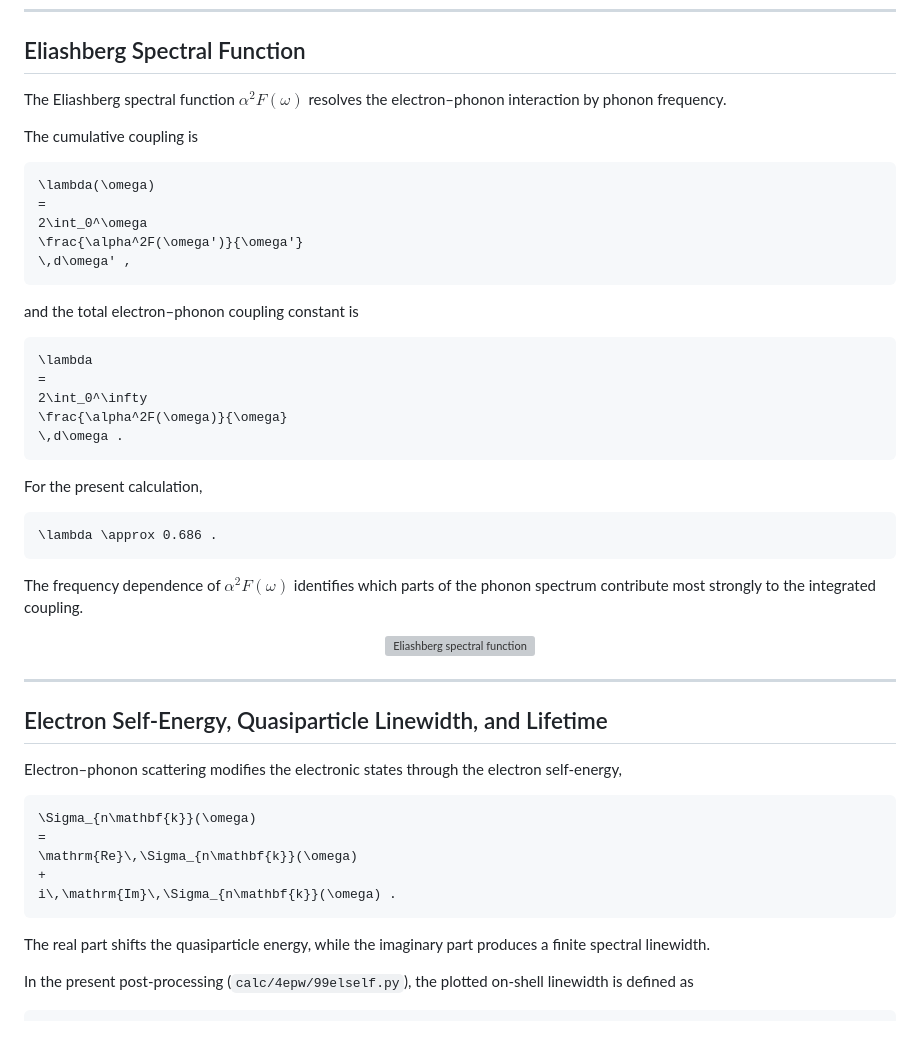
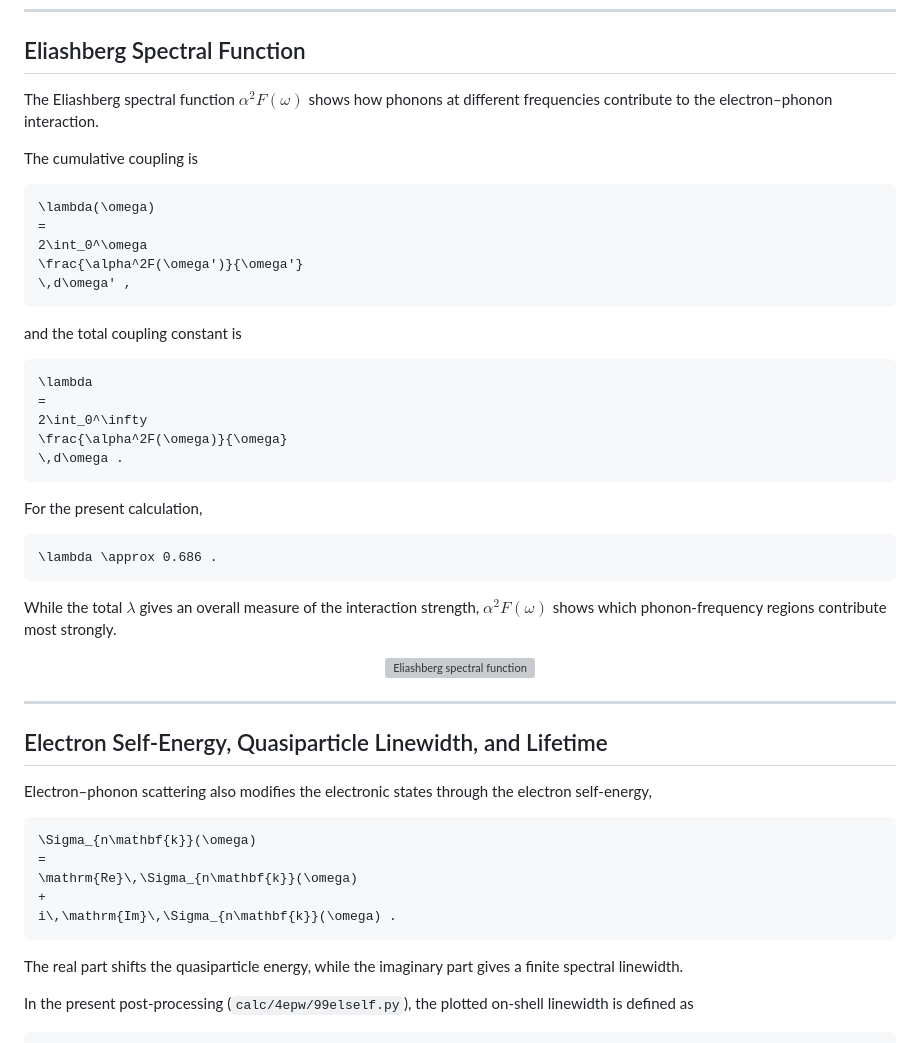
Before and after one commit to suecreamm/materials, a Markdown page: 04Pb/calc/README.md, the part around one of its changes. Rendered like a GitHub page; grey boxes are pictures that could not be loaded.

````diff
--- a/04Pb/calc/README.md
+++ b/04Pb/calc/README.md
@@ -82,7 +82,7 @@ The selected high-symmetry path is
 
 ## Eliashberg Spectral Function
 
-The Eliashberg spectral function $\alpha^2F(\omega)$ resolves the electron–phonon interaction by phonon frequency.
+The Eliashberg spectral function $\alpha^2F(\omega)$ shows how phonons at different frequencies contribute to the electron–phonon interaction.
 
 The cumulative coupling is
 
@@ -94,7 +94,7 @@ The cumulative coupling is
 \,d\omega' ,
 ```
 
-and the total electron–phonon coupling constant is
+and the total coupling constant is
 
 ```math
 \lambda
@@ -110,7 +110,7 @@ For the present calculation,
 \lambda \approx 0.686 .
 ```
 
-The frequency dependence of $\alpha^2F(\omega)$ identifies which parts of the phonon spectrum contribute most strongly to the integrated coupling.
+While the total $\lambda$ gives an overall measure of the interaction strength, $\alpha^2F(\omega)$ shows which phonon-frequency regions contribute most strongly.
 
 <p align="center">
   <a href="4epw/a2f.png">
@@ -122,7 +122,7 @@ The frequency dependence of $\alpha^2F(\omega)$ identifies which parts of the ph
 
 ## Electron Self-Energy, Quasiparticle Linewidth, and Lifetime
 
-Electron–phonon scattering modifies the electronic states through the electron self-energy,
+Electron–phonon scattering also modifies the electronic states through the electron self-energy,
 
 ```math
 \Sigma_{n\mathbf{k}}(\omega)
@@ -132,7 +132,7 @@ Electron–phonon scattering modifies the electronic states through the electron
 i\,\mathrm{Im}\,\Sigma_{n\mathbf{k}}(\omega) .
 ```
 
-The real part shifts the quasiparticle energy, while the imaginary part produces a finite spectral linewidth.
+The real part shifts the quasiparticle energy, while the imaginary part gives a finite spectral linewidth.
 
 In the present post-processing (`calc/4epw/99elself.py`), the plotted on-shell linewidth is defined as
 
````
Also changed, not shown: other parts of 04Pb/calc/README.md (+22 -22 lines).
